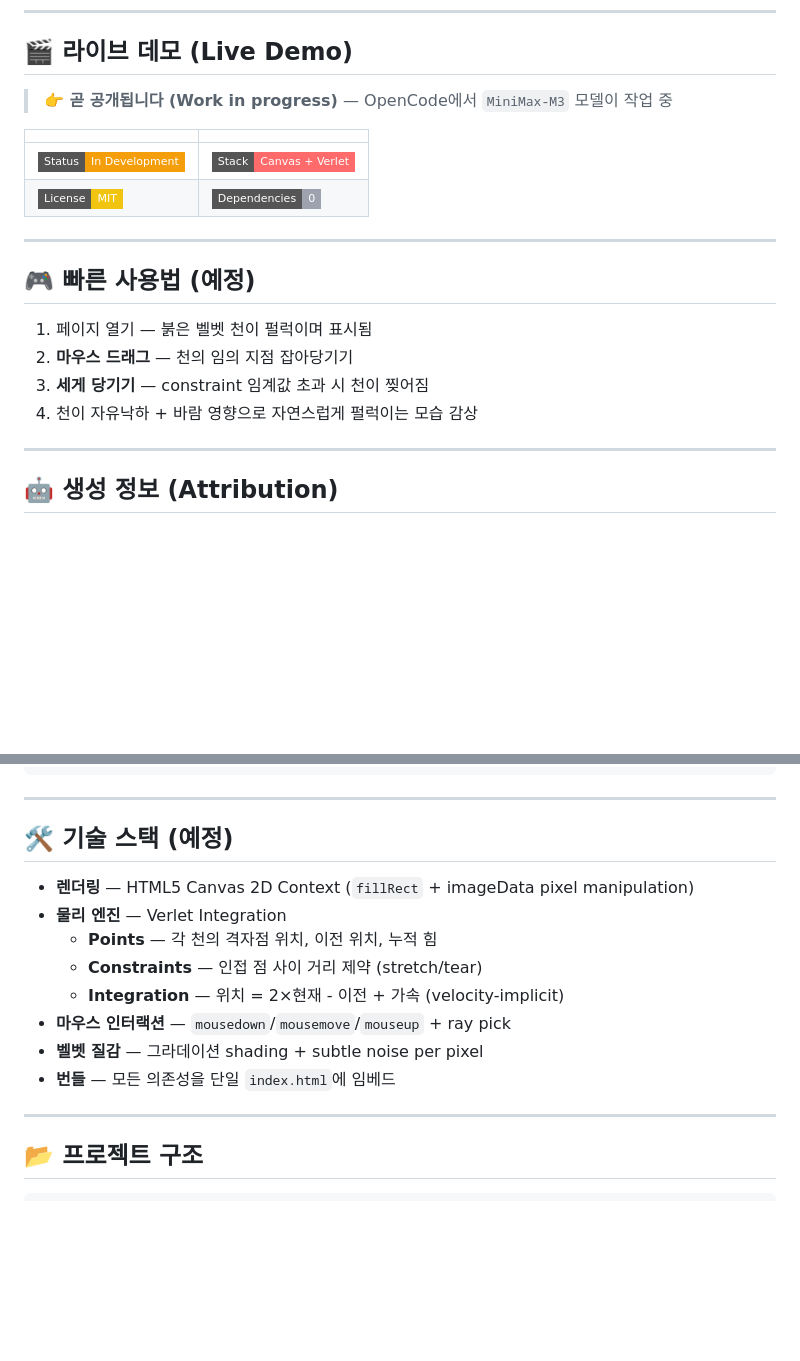
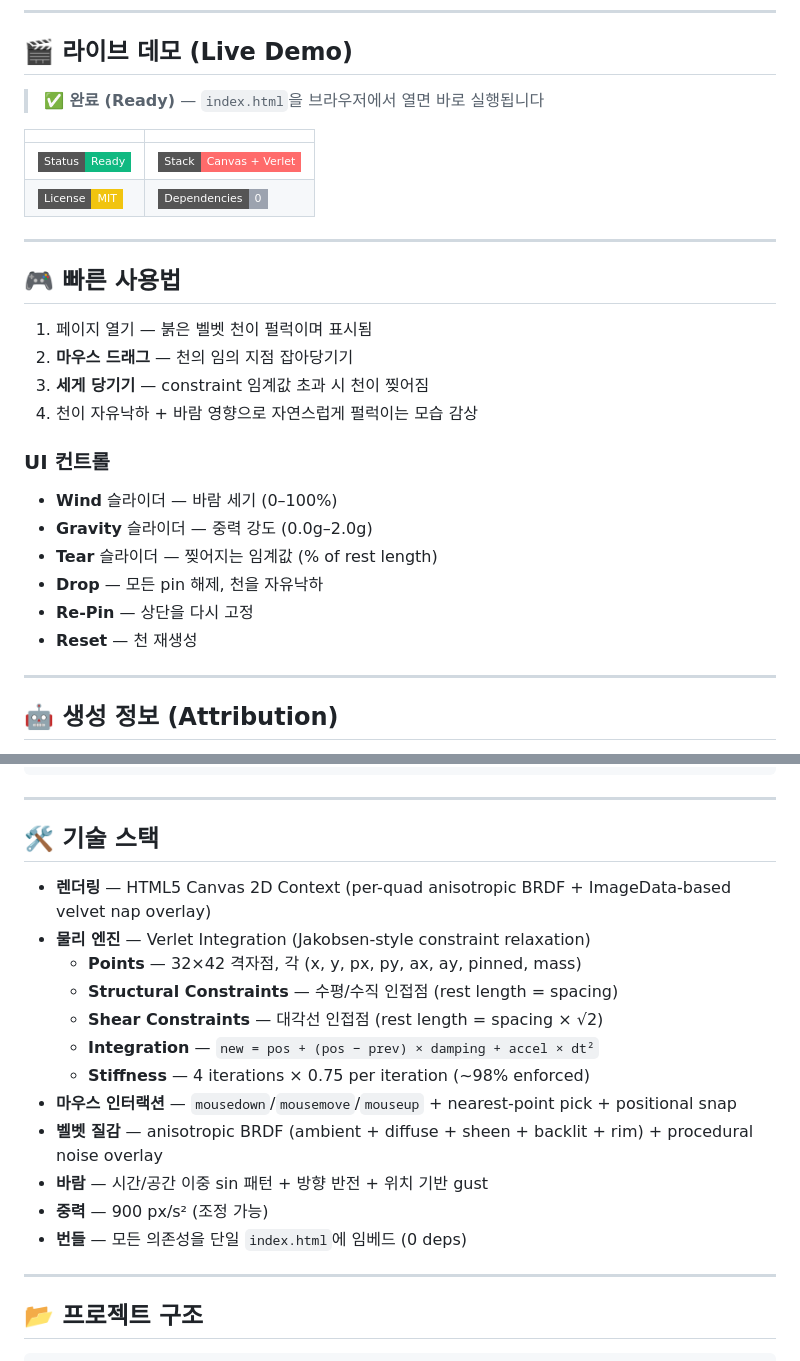
Before and after one commit to sigco3111/cloth-simulation, a Markdown page: README.md, 2 parts joined by grey strips. GitHub-like rendering; badges without logos; blank space fills up the shorter version.

```diff
--- a/README.md
+++ b/README.md
@@ -10,20 +10,28 @@ HTML5 Canvas + Verlet Integration 알고리즘으로 구현된 물리적 천 시
 
 ## 🎬 라이브 데모 (Live Demo)
 
-> **👉 곧 공개됩니다 (Work in progress)** — OpenCode에서 `MiniMax-M3` 모델이 작업 중
+> **✅ 완료 (Ready)** — `index.html`을 브라우저에서 열면 바로 실행됩니다
 
 | | |
 |---|---|
-| ![Status](https://img.shields.io/badge/Status-In_Development-F59E0B?style=flat-square) | ![Stack](https://img.shields.io/badge/Stack-Canvas_+_Verlet-FF6B6B?style=flat-square) |
+| ![Status](https://img.shields.io/badge/Status-Ready-10B981?style=flat-square) | ![Stack](https://img.shields.io/badge/Stack-Canvas_+_Verlet-FF6B6B?style=flat-square) |
 | ![License](https://img.shields.io/badge/License-MIT-F1C40F?style=flat-square) | ![Deps](https://img.shields.io/badge/Dependencies-0-9CA3AF?style=flat-square) |
 
 ---
 
-## 🎮 빠른 사용법 (예정)
+## 🎮 빠른 사용법
 1. 페이지 열기 — 붉은 벨벳 천이 펄럭이며 표시됨
 2. **마우스 드래그** — 천의 임의 지점 잡아당기기
 3. **세게 당기기** — constraint 임계값 초과 시 천이 찢어짐
 4. 천이 자유낙하 + 바람 영향으로 자연스럽게 펄럭이는 모습 감상
+
+### UI 컨트롤
+- **Wind** 슬라이더 — 바람 세기 (0–100%)
+- **Gravity** 슬라이더 — 중력 강도 (0.0g–2.0g)
+- **Tear** 슬라이더 — 찢어지는 임계값 (% of rest length)
+- **Drop** — 모든 pin 해제, 천을 자유낙하
+- **Re-Pin** — 상단을 다시 고정
+- **Reset** — 천 재생성
 
 ---
 
@@ -48,16 +56,20 @@ Implementation Advice: Use HTML5 Canvas. Implement Verlet Integration for the ph
 
 ---
 
-## 🛠️ 기술 스택 (예정)
+## 🛠️ 기술 스택
 
-- **렌더링** — HTML5 Canvas 2D Context (`fillRect` + imageData pixel manipulation)
-- **물리 엔진** — Verlet Integration
-  - **Points** — 각 천의 격자점 위치, 이전 위치, 누적 힘
-  - **Constraints** — 인접 점 사이 거리 제약 (stretch/tear)
-  - **Integration** — 위치 = 2×현재 - 이전 + 가속 (velocity-implicit)
-- **마우스 인터랙션** — `mousedown`/`mousemove`/`mouseup` + ray pick
-- **벨벳 질감** — 그라데이션 shading + subtle noise per pixel
-- **번들** — 모든 의존성을 단일 `index.html`에 임베드
+- **렌더링** — HTML5 Canvas 2D Context (per-quad anisotropic BRDF + ImageData-based velvet nap overlay)
+- **물리 엔진** — Verlet Integration (Jakobsen-style constraint relaxation)
+  - **Points** — 32×42 격자점, 각 (x, y, px, py, ax, ay, pinned, mass)
+  - **Structural Constraints** — 수평/수직 인접점 (rest length = spacing)
+  - **Shear Constraints** — 대각선 인접점 (rest length = spacing × √2)
+  - **Integration** — `new = pos + (pos − prev) × damping + accel × dt²`
+  - **Stiffness** — 4 iterations × 0.75 per iteration (~98% enforced)
+- **마우스 인터랙션** — `mousedown`/`mousemove`/`mouseup` + nearest-point pick + positional snap
+- **벨벳 질감** — anisotropic BRDF (ambient + diffuse + sheen + backlit + rim) + procedural noise overlay
+- **바람** — 시간/공간 이중 sin 패턴 + 방향 반전 + 위치 기반 gust
+- **중력** — 900 px/s² (조정 가능)
+- **번들** — 모든 의존성을 단일 `index.html`에 임베드 (0 deps)
 
 ---
 
```
Also changed, not shown: README.en.md (+28 -17 lines).
